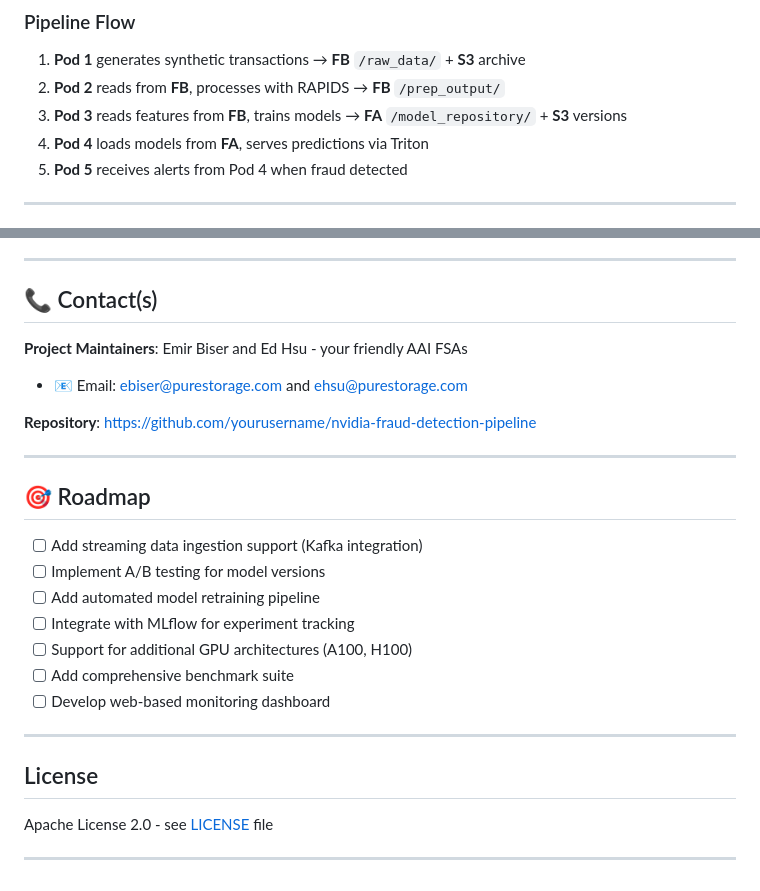
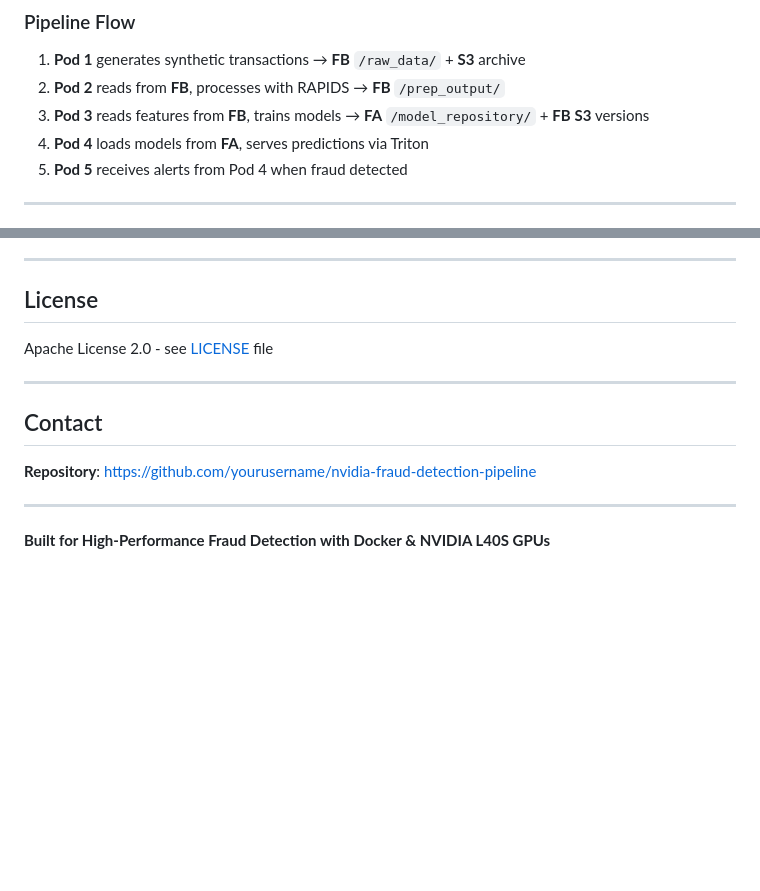
Before and after one commit to PureStorage-OpenConnect/fraud-detection-demo, a Markdown page: README.md, 2 parts joined by grey strips. Rendered like a GitHub page; blank space fills up the shorter version.

```diff
--- a/README.md
+++ b/README.md
@@ -263,7 +356,7 @@ s3://fraud-detection-bucket/
 
 1. **Pod 1** generates synthetic transactions → **FB** `/raw_data/` + **S3** archive
 2. **Pod 2** reads from **FB**, processes with RAPIDS → **FB** `/prep_output/`
-3. **Pod 3** reads features from **FB**, trains models → **FA** `/model_repository/` + **S3** versions
+3. **Pod 3** reads features from **FB**, trains models → **FA** `/model_repository/` + **FB** **S3** versions
 4. **Pod 4** loads models from **FA**, serves predictions via Triton
 5. **Pod 5** receives alerts from Pod 4 when fraud detected
 
@@ -365,30 +458,16 @@ docker-compose down
 
 ---
 
-## 📞 Contact(s)
+## License
 
-**Project Maintainers**: Emir Biser and Ed Hsu - your friendly AAI FSAs
+Apache License 2.0 - see [LICENSE](LICENSE) file
 
-- 📧 Email: ebiser@purestorage.com and ehsu@purestorage.com
+---
+
+## Contact
 
 **Repository**: [https://github.com/yourusername/nvidia-fraud-detection-pipeline](https://github.com/yourusername/nvidia-fraud-detection-pipeline)
 
 ---
 
-## 🎯 Roadmap
-
-- [ ] Add streaming data ingestion support (Kafka integration)
-- [ ] Implement A/B testing for model versions
-- [ ] Add automated model retraining pipeline
-- [ ] Integrate with MLflow for experiment tracking
-- [ ] Support for additional GPU architectures (A100, H100)
-- [ ] Add comprehensive benchmark suite
-- [ ] Develop web-based monitoring dashboard
-
----
-
-## License
-
-Apache License 2.0 - see [LICENSE](LICENSE) file
-
----
+**Built for High-Performance Fraud Detection with Docker & NVIDIA L40S GPUs**
```
Also changed, not shown: other parts of README.md (+103 -10 lines).
